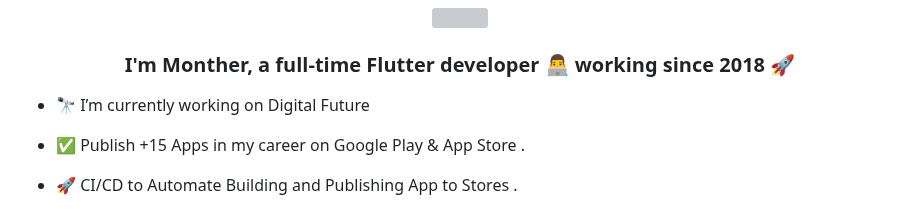
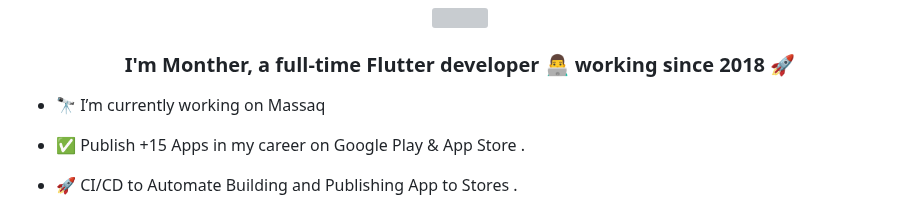
Before and after one commit to Monther-Abu-Abedalla/Monther-Abu-Abedalla, a Markdown page: README.md, the part around the change. Drawn GitHub-style; grey boxes are pictures that could not be loaded.

```diff
--- a/README.md
+++ b/README.md
@@ -6,7 +6,7 @@
 ### <div align="center">I'm Monther, a full-time Flutter developer 👨‍💻 working since 2018 🚀</div>
 
 
-- 🔭 I’m currently working on Digital Future
+- 🔭 I’m currently working on Massaq
 
 
 - ✅ Publish +15 Apps in my career on Google Play & App Store .
```
